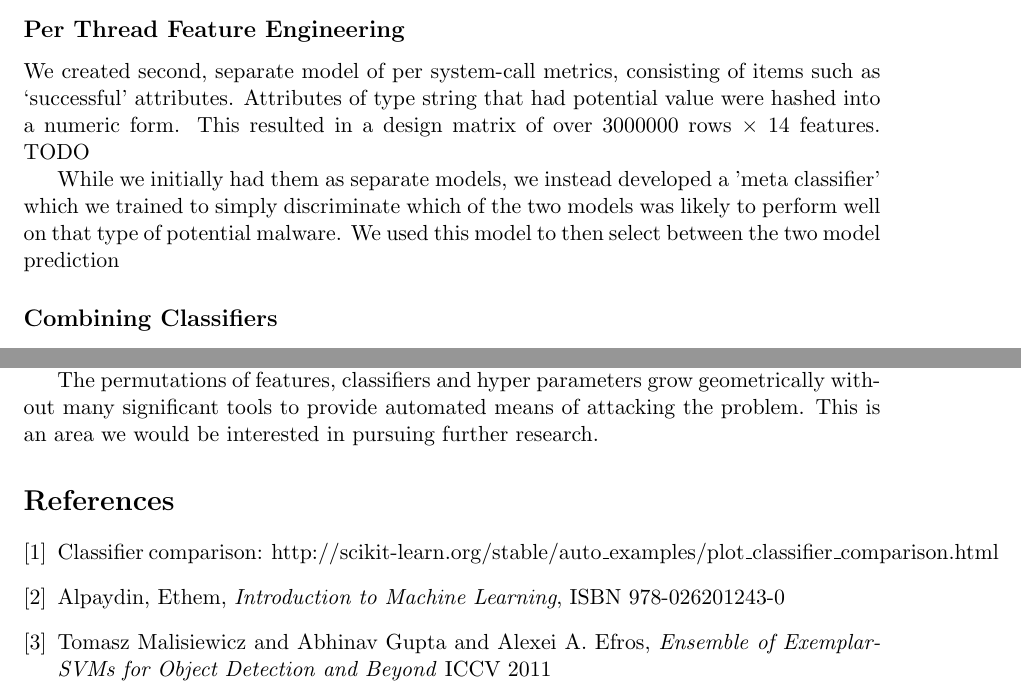
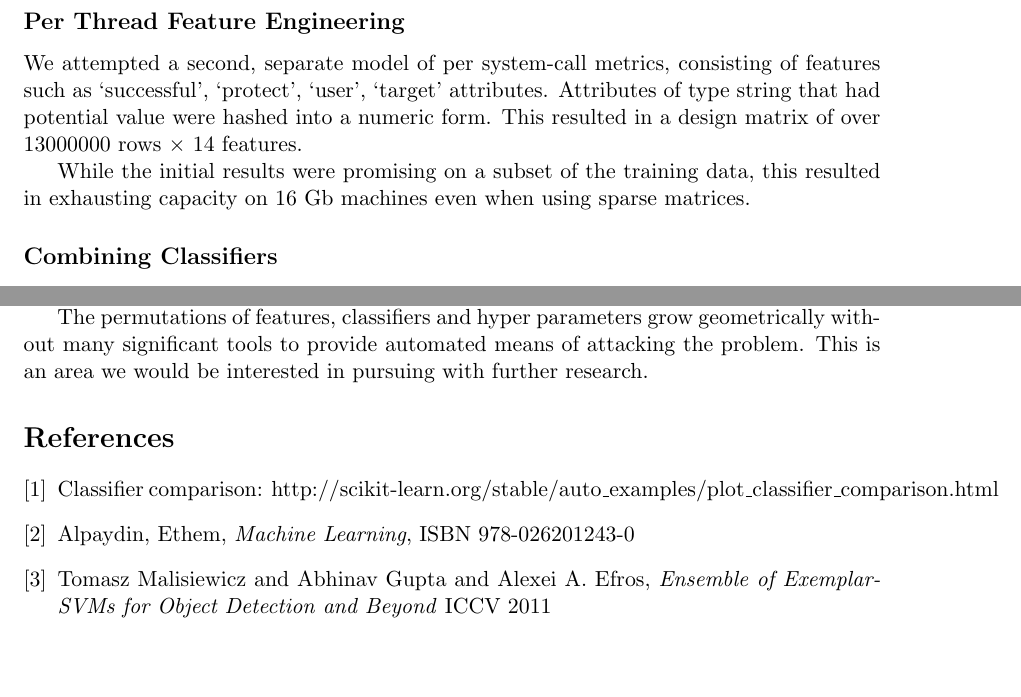
Before and after one commit to wihl/cs181-spring2014, a LaTeX document (Practical3/writeup/Practical3_writeup.tex): two parts of pages 6 and 9 of 9 before the commit and two parts of pages 6 and 8 of 8 after it, joined at a grey line, cut so that both start at the same text, the shorter picture padded with empty space. Compiled offline with pdfLaTeX.

Commit message:
writeup tweaks

```diff
--- a/Practical3/writeup/Practical3_writeup.tex
+++ b/Practical3/writeup/Practical3_writeup.tex
@@ -10,7 +10,7 @@
 \usepackage{amsmath}
 \usepackage{relsize}
 
-\title{CSCI 181 / E-181 Spring 2014 Practical 3 \\
+\title{CS181 / CSCI E-181 Spring 2014 Practical 3 \\
 {\large Kaggle Team "Capt. Jinglehiemer"}
 }
 \author{
@@ -144,17 +146,14 @@ We then pruned back approximately 35 features that provided no value (and ran cr
 In doing this, we found that the process file's MD5 hash directly correlated to at least one virus definition. This is unsurprising given that MD5 is a quick and effective means to determine if a file has been tampered with.
 
 We actually found that combining two different sets of classifers worked under different situations. For instance, we found that the summary features had the most overall explanatory power, but that more specific information on each process was useful in specifically identifying certain cases.
-\
-\\
+
 Interestingly, we found that the hyper-detailed information on each process feature was actually less useful on average than more aggregated features. This points to the importance of feature engineering and trying to capture key elements of the underlying data rather than simply adding features without as much thought to why they might make sense and if they are the best representation of key attributes.
-\
 
 \subsection*{Per Thread Feature Engineering}
 
-We created second, separate model of per system-call metrics, consisting of items such as `successful' attributes. Attributes of type string that had potential value were hashed into a numeric form. This resulted in a design matrix of over
-3000000 rows $\times$ 14 features. TODO
+We attempted a second, separate model of per system-call metrics, consisting of features such as `successful', `protect', `user', `target' attributes. Attributes of type string that had potential value were hashed into a numeric form. This resulted in a design matrix of over 13000000 rows $\times$ 14 features.
 
-While we initially had them as separate models, we instead developed a 'meta classifier' which we trained to simply discriminate which of the two models was likely to perform well on that type of potential malware. We used this model to then select between the two model prediction
+While the initial results were promising on a subset of the training data, this resulted in exhausting capacity on 16 Gb machines even when using sparse matrices.
 
 \subsection*{Combining Classifiers}
 
@@ -195,14 +194,14 @@ This idea -- which is also true in decision trees and random forests -- effectiv
 
 This was a valuable exercise in understanding the state of the art in multi-class classification with real-world, sparse hierarchical data. Given the preponderance of business data that exists in relational schemas including master-detail, it was enlightening to see how much room there is for exploration in this area.
 
-The permutations of features, classifiers and hyper parameters grow geometrically without many significant tools to provide automated means of attacking the problem. This is an area we would be interested in pursuing further research.
+The permutations of features, classifiers and hyper parameters grow geometrically without many significant tools to provide automated means of attacking the problem. This is an area we would be interested in pursuing with further research.
 
 \begin{thebibliography}{1}
 
  \bibitem{sklearn} Classifier comparison:
   http://scikit-learn.org/stable/auto\_examples/plot\_classifier\_comparison.html
 
-  \bibitem{alpaydin} Alpaydin, Ethem, \emph{Introduction to Machine Learning}, ISBN 978-026201243-0
+  \bibitem{alpaydin} Alpaydin, Ethem, \emph{Machine Learning}, ISBN 978-026201243-0
 
  \bibitem{exemplar} Tomasz Malisiewicz and Abhinav Gupta and Alexei A. Efros, \emph{Ensemble of Exemplar-SVMs for Object Detection and Beyond} ICCV 2011
 
```
Also changed, not shown: Practical3/writeup/Practical3_writeup.pdf, Practical3/writeup/Practical3_writeup.tex (4 more changed lines), 1 other file.
